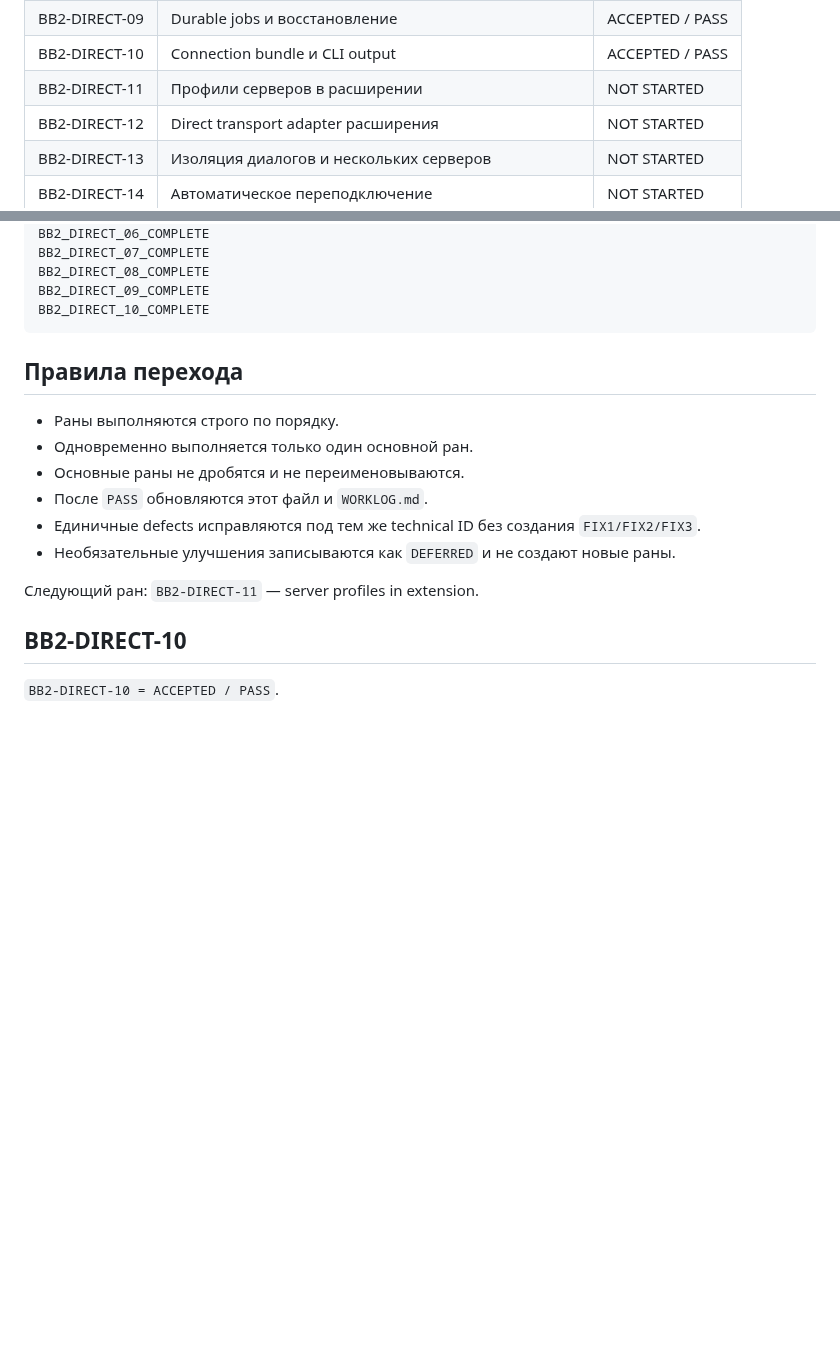
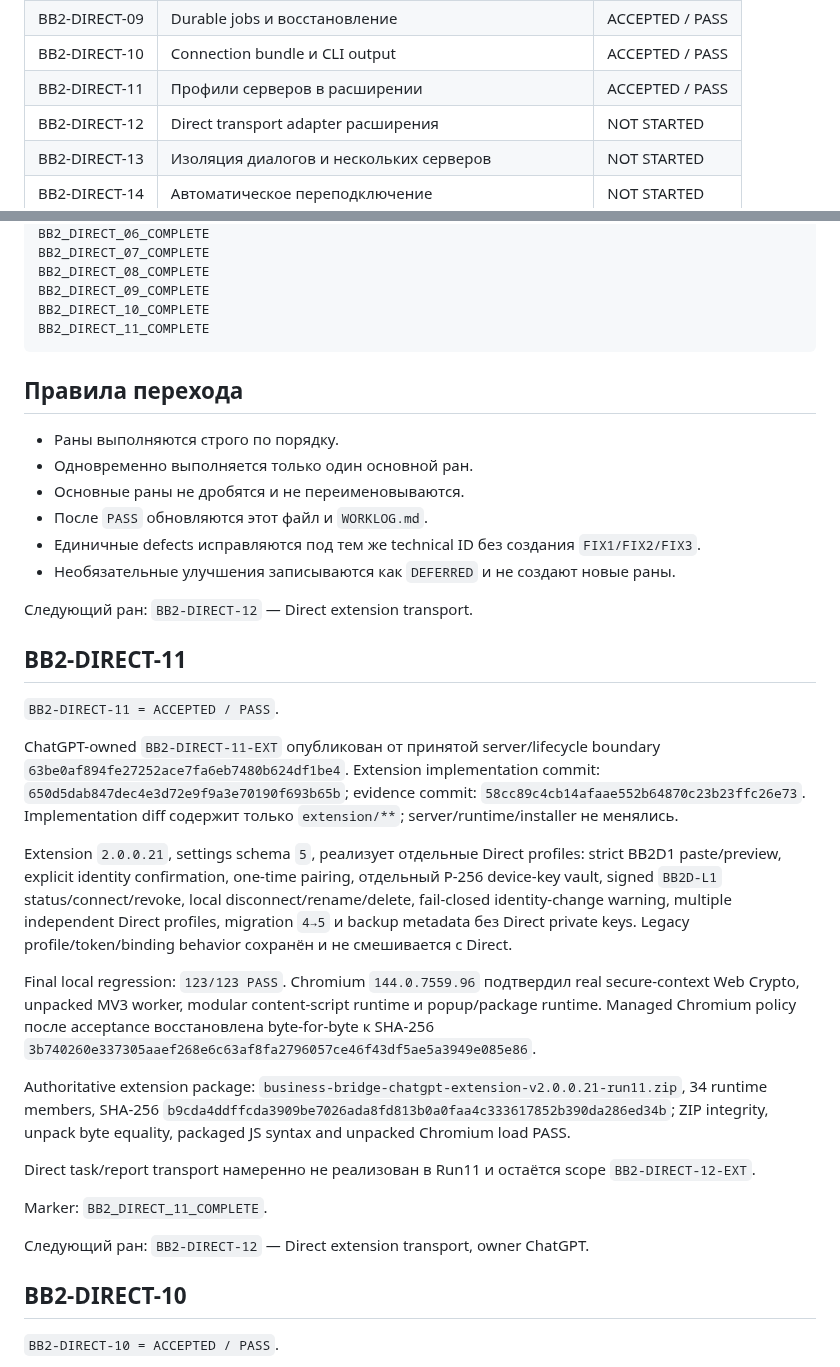
Before and after one commit to MaksimUnimax/bridgeService, a Markdown page: docs/development/RUN_STATUS.md, 2 parts joined by grey strips. Drawn GitHub-style; blank space fills up the shorter version.

Commit message:
BB2-DIRECT-11: mark server profiles run accepted

````diff
--- a/docs/development/RUN_STATUS.md
+++ b/docs/development/RUN_STATUS.md
@@ -15,7 +15,7 @@
 | BB2-DIRECT-08 | Совместимый task/report API | ACCEPTED / PASS |
 | BB2-DIRECT-09 | Durable jobs и восстановление | ACCEPTED / PASS |
 | BB2-DIRECT-10 | Connection bundle и CLI output | ACCEPTED / PASS |
-| BB2-DIRECT-11 | Профили серверов в расширении | NOT STARTED |
+| BB2-DIRECT-11 | Профили серверов в расширении | ACCEPTED / PASS |
 | BB2-DIRECT-12 | Direct transport adapter расширения | NOT STARTED |
 | BB2-DIRECT-13 | Изоляция диалогов и нескольких серверов | NOT STARTED |
 | BB2-DIRECT-14 | Автоматическое переподключение | NOT STARTED |
@@ -38,6 +38,7 @@ BB2_DIRECT_07_COMPLETE
 BB2_DIRECT_08_COMPLETE
 BB2_DIRECT_09_COMPLETE
 BB2_DIRECT_10_COMPLETE
+BB2_DIRECT_11_COMPLETE
 ```
 
 ## Правила перехода
@@ -49,7 +50,25 @@ BB2_DIRECT_10_COMPLETE
 - Единичные defects исправляются под тем же technical ID без создания `FIX1/FIX2/FIX3`.
 - Необязательные улучшения записываются как `DEFERRED` и не создают новые раны.
 
-Следующий ран: `BB2-DIRECT-11` — server profiles in extension.
+Следующий ран: `BB2-DIRECT-12` — Direct extension transport.
+
+## BB2-DIRECT-11
+
+`BB2-DIRECT-11 = ACCEPTED / PASS`.
+
+ChatGPT-owned `BB2-DIRECT-11-EXT` опубликован от принятой server/lifecycle boundary `63be0af894fe27252ace7fa6eb7480b624df1be4`. Extension implementation commit: `650d5dab847dec4e3d72e9f9a3e70190f693b65b`; evidence commit: `58cc89c4cb14afaae552b64870c23b23ffc26e73`. Implementation diff содержит только `extension/**`; server/runtime/installer не менялись.
+
+Extension `2.0.0.21`, settings schema `5`, реализует отдельные Direct profiles: strict BB2D1 paste/preview, explicit identity confirmation, one-time pairing, отдельный P-256 device-key vault, signed `BB2D-L1` status/connect/revoke, local disconnect/rename/delete, fail-closed identity-change warning, multiple independent Direct profiles, migration `4→5` и backup metadata без Direct private keys. Legacy profile/token/binding behavior сохранён и не смешивается с Direct.
+
+Final local regression: `123/123 PASS`. Chromium `144.0.7559.96` подтвердил real secure-context Web Crypto, unpacked MV3 worker, modular content-script runtime и popup/package runtime. Managed Chromium policy после acceptance восстановлена byte-for-byte к SHA-256 `3b740260e337305aaef268e6c63af8fa2796057ce46f43df5ae5a3949e085e86`.
+
+Authoritative extension package: `business-bridge-chatgpt-extension-v2.0.0.21-run11.zip`, 34 runtime members, SHA-256 `b9cda4ddffcda3909be7026ada8fd813b0a0faa4c333617852b390da286ed34b`; ZIP integrity, unpack byte equality, packaged JS syntax and unpacked Chromium load PASS.
+
+Direct task/report transport намеренно не реализован в Run11 и остаётся scope `BB2-DIRECT-12-EXT`.
+
+Marker: `BB2_DIRECT_11_COMPLETE`.
+
+Следующий ран: `BB2-DIRECT-12` — Direct extension transport, owner ChatGPT.
 
 ## BB2-DIRECT-10
 
````
